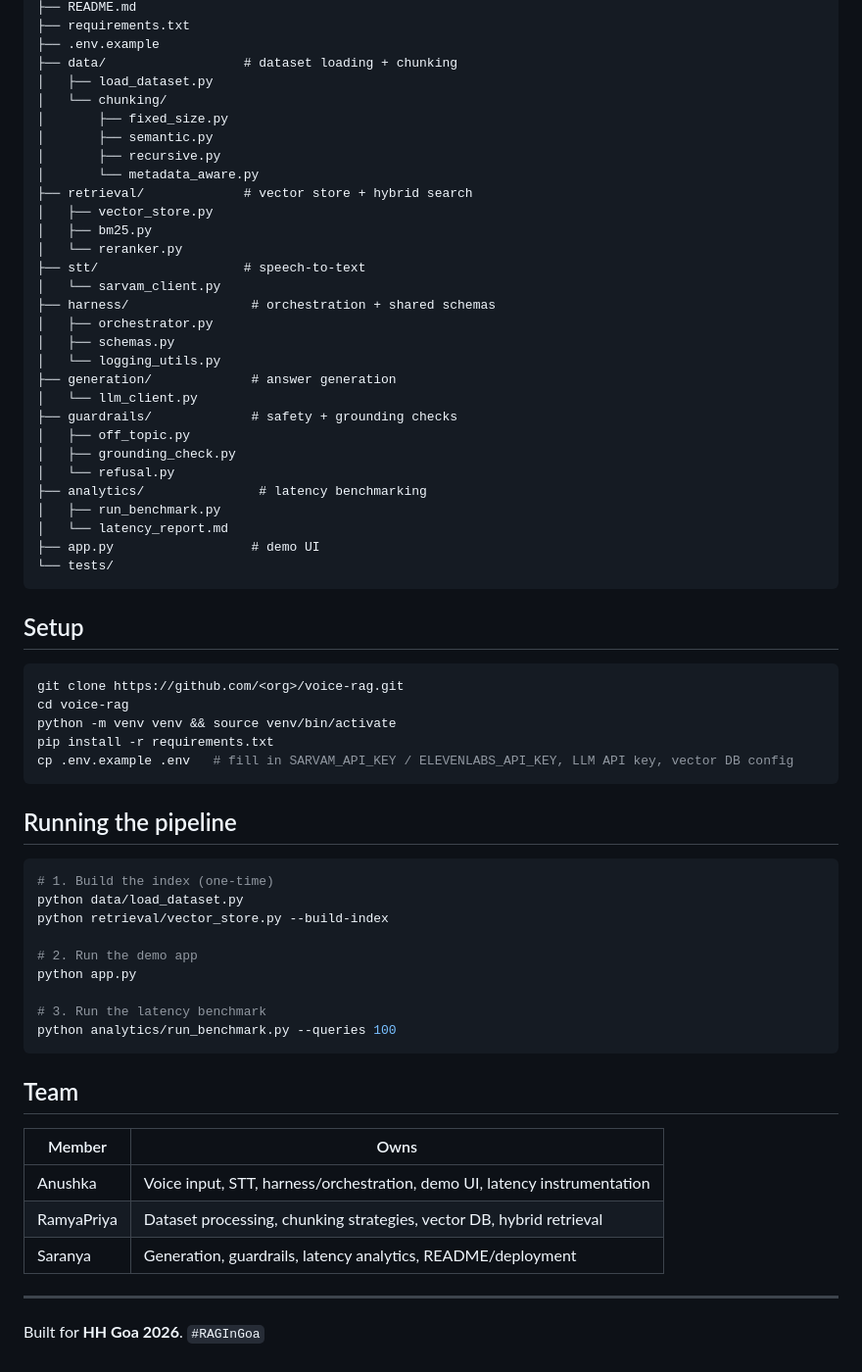
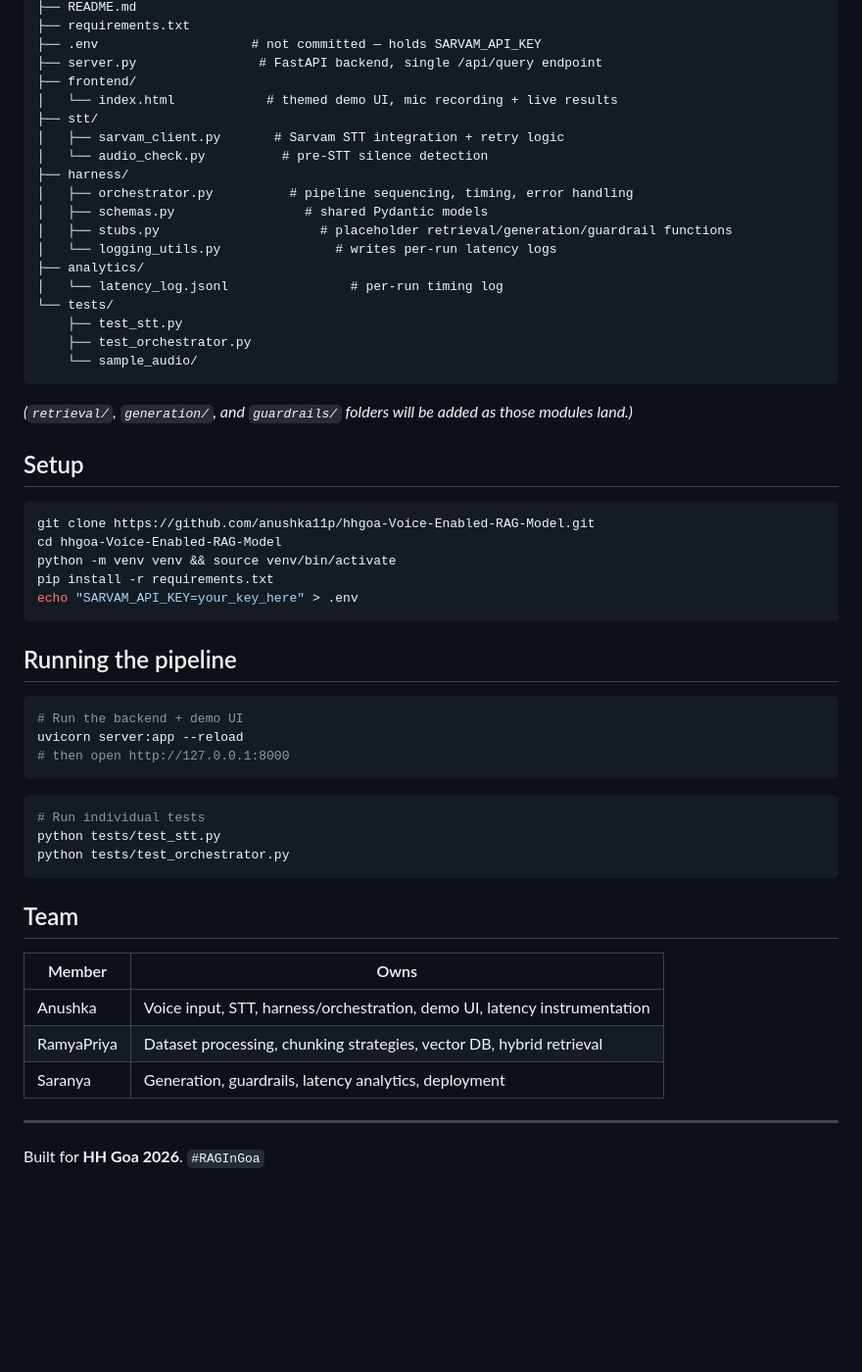
Before and after one commit to anushka11p/hhgoa-Voice-Enabled-RAG-Model, a Markdown page: README.md, the part around one of its changes. Shown at 98% size. Rendered like a GitHub page; blank space fills up the shorter version.

Commit message:
Revise README for clarity and project updates
Updated README to reflect current project status and clarify components.

````diff
--- a/README.md
+++ b/README.md
@@ -126,58 +139,49 @@ voice-rag/
 ├── README.md
 ├── requirements.txt
-├── .env.example
-├── data/                  # dataset loading + chunking
-│   ├── load_dataset.py
-│   └── chunking/
-│       ├── fixed_size.py
-│       ├── semantic.py
-│       ├── recursive.py
-│       └── metadata_aware.py
-├── retrieval/             # vector store + hybrid search
-│   ├── vector_store.py
-│   ├── bm25.py
-│   └── reranker.py
-├── stt/                   # speech-to-text
-│   └── sarvam_client.py
-├── harness/                # orchestration + shared schemas
-│   ├── orchestrator.py
-│   ├── schemas.py
-│   └── logging_utils.py
-├── generation/             # answer generation
-│   └── llm_client.py
-├── guardrails/             # safety + grounding checks
-│   ├── off_topic.py
-│   ├── grounding_check.py
-│   └── refusal.py
-├── analytics/               # latency benchmarking
-│   ├── run_benchmark.py
-│   └── latency_report.md
-├── app.py                  # demo UI
+├── .env                    # not committed — holds SARVAM_API_KEY
+├── server.py                # FastAPI backend, single /api/query endpoint
+├── frontend/
+│   └── index.html            # themed demo UI, mic recording + live results
+├── stt/
+│   ├── sarvam_client.py       # Sarvam STT integration + retry logic
+│   └── audio_check.py          # pre-STT silence detection
+├── harness/
+│   ├── orchestrator.py          # pipeline sequencing, timing, error handling
+│   ├── schemas.py                 # shared Pydantic models
+│   ├── stubs.py                     # placeholder retrieval/generation/guardrail functions
+│   └── logging_utils.py               # writes per-run latency logs
+├── analytics/
+│   └── latency_log.jsonl                # per-run timing log
 └── tests/
+    ├── test_stt.py
+    ├── test_orchestrator.py
+    └── sample_audio/
 ```
+
+*(`retrieval/`, `generation/`, and `guardrails/` folders will be added as those modules land.)*
 
 ## Setup
 
 ```bash
-git clone https://github.com/<org>/voice-rag.git
-cd voice-rag
+git clone https://github.com/anushka11p/hhgoa-Voice-Enabled-RAG-Model.git
+cd hhgoa-Voice-Enabled-RAG-Model
 python -m venv venv && source venv/bin/activate
 pip install -r requirements.txt
-cp .env.example .env   # fill in SARVAM_API_KEY / ELEVENLABS_API_KEY, LLM API key, vector DB config
+echo "SARVAM_API_KEY=your_key_here" > .env
 ```
 
 ## Running the pipeline
 
 ```bash
-# 1. Build the index (one-time)
-python data/load_dataset.py
-python retrieval/vector_store.py --build-index
+# Run the backend + demo UI
+uvicorn server:app --reload
+# then open http://127.0.0.1:8000
+```
 
-# 2. Run the demo app
-python app.py
-
-# 3. Run the latency benchmark
-python analytics/run_benchmark.py --queries 100
+```bash
+# Run individual tests
+python tests/test_stt.py
+python tests/test_orchestrator.py
 ```
 
 ## Team
@@ -186,7 +190,7 @@ python analytics/run_benchmark.py --queries 100
 |---|---|
 | Anushka | Voice input, STT, harness/orchestration, demo UI, latency instrumentation |
 | RamyaPriya | Dataset processing, chunking strategies, vector DB, hybrid retrieval |
-| Saranya | Generation, guardrails, latency analytics, README/deployment |
+| Saranya | Generation, guardrails, latency analytics, deployment |
 
 ---
 
````
Also changed, not shown: other parts of README.md (+62 -49 lines).
